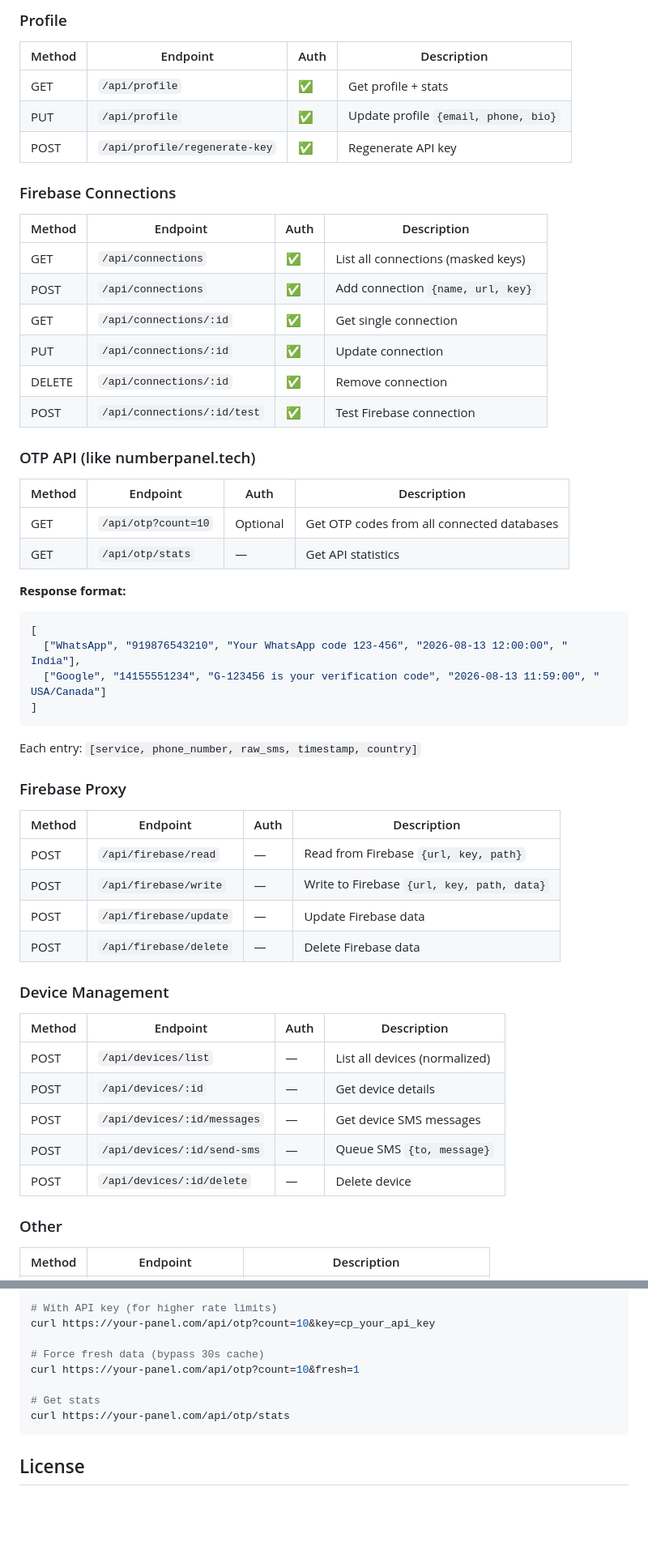
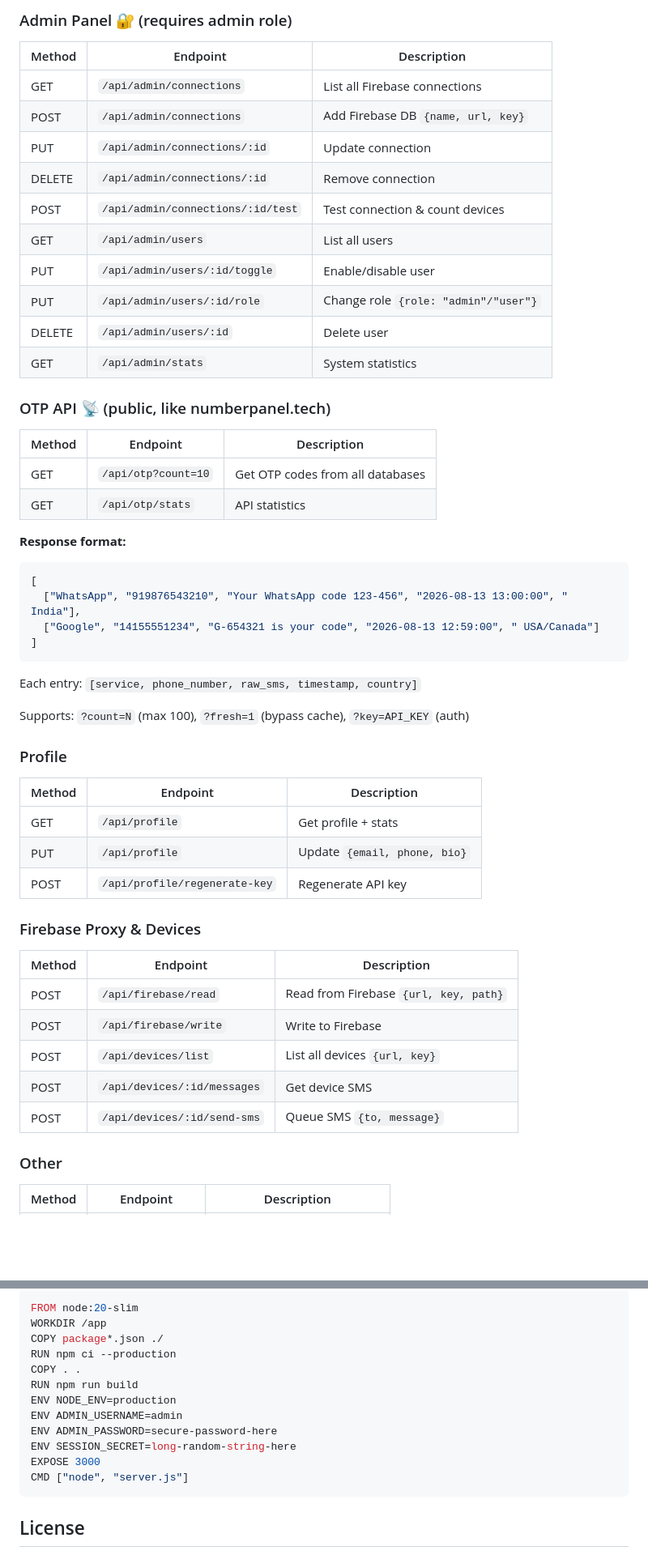
Before and after one commit to Code-Stride/indianpanel, a Markdown page: README.md, 2 parts joined by grey strips. Shown at 81% size. Drawn GitHub-style; blank space fills up the shorter version.

````diff
--- a/README.md
+++ b/README.md
@@ -56,53 +79,51 @@ npm start
 
-### Profile
-| Method | Endpoint | Auth | Description |
-|--------|----------|------|-------------|
-| GET | `/api/profile` | ✅ | Get profile + stats |
-| PUT | `/api/profile` | ✅ | Update profile `{email, phone, bio}` |
-| POST | `/api/profile/regenerate-key` | ✅ | Regenerate API key |
+### Admin Panel 🔐 (requires admin role)
+| Method | Endpoint | Description |
+|--------|----------|-------------|
+| GET | `/api/admin/connections` | List all Firebase connections |
+| POST | `/api/admin/connections` | Add Firebase DB `{name, url, key}` |
+| PUT | `/api/admin/connections/:id` | Update connection |
+| DELETE | `/api/admin/connections/:id` | Remove connection |
+| POST | `/api/admin/connections/:id/test` | Test connection & count devices |
+| GET | `/api/admin/users` | List all users |
+| PUT | `/api/admin/users/:id/toggle` | Enable/disable user |
+| PUT | `/api/admin/users/:id/role` | Change role `{role: "admin"/"user"}` |
+| DELETE | `/api/admin/users/:id` | Delete user |
+| GET | `/api/admin/stats` | System statistics |
 
-### Firebase Connections
-| Method | Endpoint | Auth | Description |
-|--------|----------|------|-------------|
-| GET | `/api/connections` | ✅ | List all connections (masked keys) |
-| POST | `/api/connections` | ✅ | Add connection `{name, url, key}` |
-| GET | `/api/connections/:id` | ✅ | Get single connection |
-| PUT | `/api/connections/:id` | ✅ | Update connection |
-| DELETE | `/api/connections/:id` | ✅ | Remove connection |
-| POST | `/api/connections/:id/test` | ✅ | Test Firebase connection |
-
-### OTP API (like numberpanel.tech)
-| Method | Endpoint | Auth | Description |
-|--------|----------|------|-------------|
-| GET | `/api/otp?count=10` | Optional | Get OTP codes from all connected databases |
-| GET | `/api/otp/stats` | — | Get API statistics |
+### OTP API 📡 (public, like numberpanel.tech)
+| Method | Endpoint | Description |
+|--------|----------|-------------|
+| GET | `/api/otp?count=10` | Get OTP codes from all databases |
+| GET | `/api/otp/stats` | API statistics |
 
 **Response format:**
 ```json
 [
-  ["WhatsApp", "919876543210", "Your WhatsApp code 123-456", "2026-08-13 12:00:00", " India"],
-  ["Google", "14155551234", "G-123456 is your verification code", "2026-08-13 11:59:00", " USA/Canada"]
+  ["WhatsApp", "919876543210", "Your WhatsApp code 123-456", "2026-08-13 13:00:00", " India"],
+  ["Google", "14155551234", "G-654321 is your code", "2026-08-13 12:59:00", " USA/Canada"]
 ]
 ```
 
 Each entry: `[service, phone_number, raw_sms, timestamp, country]`
 
-### Firebase Proxy
-| Method | Endpoint | Auth | Description |
-|--------|----------|------|-------------|
-| POST | `/api/firebase/read` | — | Read from Firebase `{url, key, path}` |
-| POST | `/api/firebase/write` | — | Write to Firebase `{url, key, path, data}` |
-| POST | `/api/firebase/update` | — | Update Firebase data |
-| POST | `/api/firebase/delete` | — | Delete Firebase data |
+Supports: `?count=N` (max 100), `?fresh=1` (bypass cache), `?key=API_KEY` (auth)
 
-### Device Management
-| Method | Endpoint | Auth | Description |
-|--------|----------|------|-------------|
-| POST | `/api/devices/list` | — | List all devices (normalized) |
-| POST | `/api/devices/:id` | — | Get device details |
-| POST | `/api/devices/:id/messages` | — | Get device SMS messages |
-| POST | `/api/devices/:id/send-sms` | — | Queue SMS `{to, message}` |
-| POST | `/api/devices/:id/delete` | — | Delete device |
+### Profile
+| Method | Endpoint | Description |
+|--------|----------|-------------|
+| GET | `/api/profile` | Get profile + stats |
+| PUT | `/api/profile` | Update `{email, phone, bio}` |
+| POST | `/api/profile/regenerate-key` | Regenerate API key |
+
+### Firebase Proxy & Devices
+| Method | Endpoint | Description |
+|--------|----------|-------------|
+| POST | `/api/firebase/read` | Read from Firebase `{url, key, path}` |
+| POST | `/api/firebase/write` | Write to Firebase |
+| POST | `/api/devices/list` | List all devices `{url, key}` |
+| POST | `/api/devices/:id/messages` | Get device SMS |
+| POST | `/api/devices/:id/send-sms` | Queue SMS `{to, message}` |
 
 ### Other
 | Method | Endpoint | Description |
@@ -192,12 +194,17 @@ curl https://your-panel.com/api/otp?count=50
 
-# With API key (for higher rate limits)
-curl https://your-panel.com/api/otp?count=10&key=cp_your_api_key
-
-# Force fresh data (bypass 30s cache)
-curl https://your-panel.com/api/otp?count=10&fresh=1
-
-# Get stats
-curl https://your-panel.com/api/otp/stats
+```dockerfile
+FROM node:20-slim
+WORKDIR /app
+COPY package*.json ./
+RUN npm ci --production
+COPY . .
+RUN npm run build
+ENV NODE_ENV=production
+ENV ADMIN_USERNAME=admin
+ENV ADMIN_PASSWORD=secure-password-here
+ENV SESSION_SECRET=long-random-string-here
+EXPOSE 3000
+CMD ["node", "server.js"]
 ```
 
 ## License
````
Also changed, not shown: other parts of README.md (+99 -95 lines).
